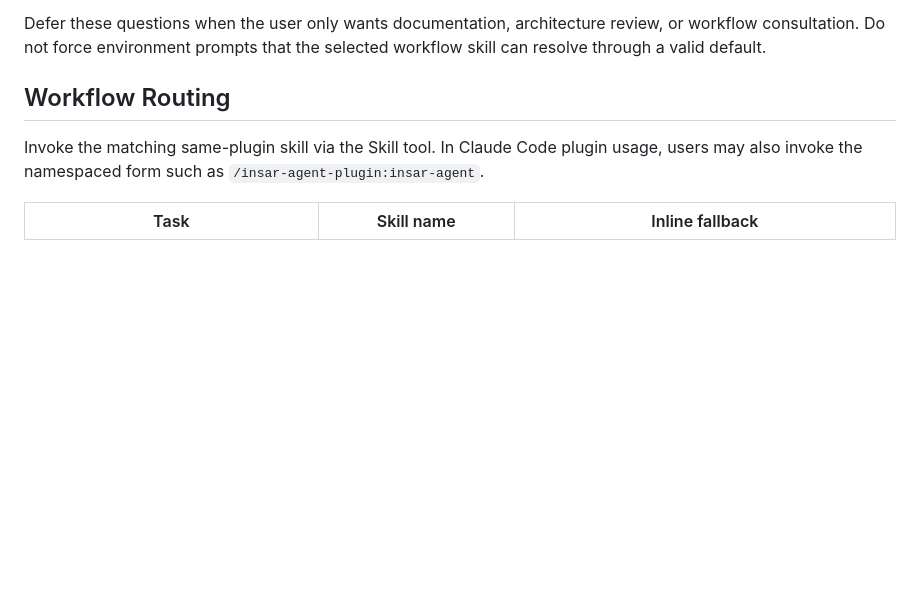
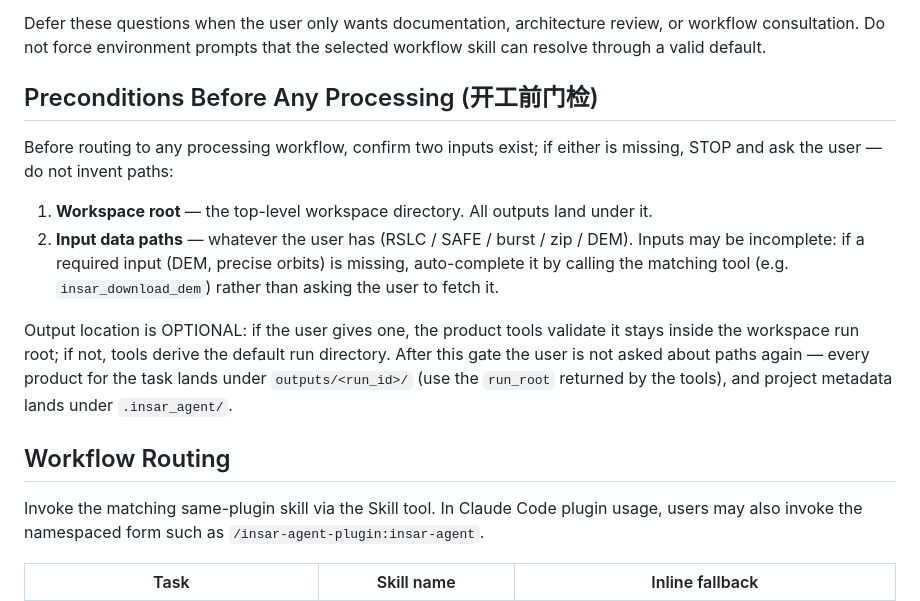
Before and after one commit to AugustT666/insar-agent-v1, a Markdown page: skills/insar-agent/SKILL.md, the part around the change. Rendered like a GitHub page; blank space fills up the shorter version.

Commit message:
docs(A4): entry skill — workspace+inputs gate before processing

```diff
--- a/skills/insar-agent/SKILL.md
+++ b/skills/insar-agent/SKILL.md
@@ -52,6 +52,23 @@ facts that are missing for the requested workflow:
 Defer these questions when the user only wants documentation, architecture review,
 or workflow consultation. Do not force environment prompts that the selected
 workflow skill can resolve through a valid default.
+
+## Preconditions Before Any Processing (开工前门检)
+
+Before routing to any processing workflow, confirm two inputs exist; if either is
+missing, STOP and ask the user — do not invent paths:
+
+1. **Workspace root** — the top-level workspace directory. All outputs land under it.
+2. **Input data paths** — whatever the user has (RSLC / SAFE / burst / zip / DEM).
+   Inputs may be incomplete: if a required input (DEM, precise orbits) is missing,
+   auto-complete it by calling the matching tool (e.g. `insar_download_dem`) rather
+   than asking the user to fetch it.
+
+Output location is OPTIONAL: if the user gives one, the product tools validate it
+stays inside the workspace run root; if not, tools derive the default run directory.
+After this gate the user is not asked about paths again — every product for the task
+lands under `outputs/<run_id>/` (use the `run_root` returned by the tools), and
+project metadata lands under `.insar_agent/`.
 
 ## Workflow Routing
 
```
